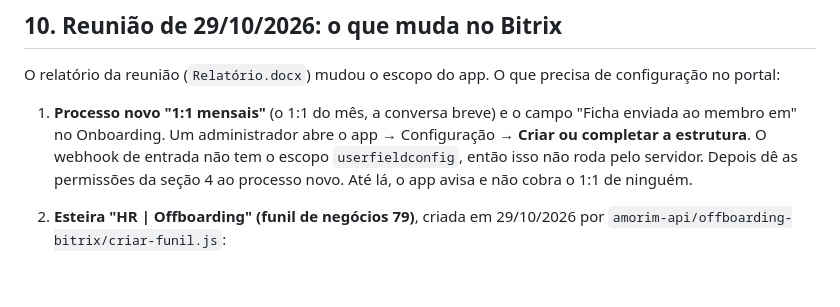
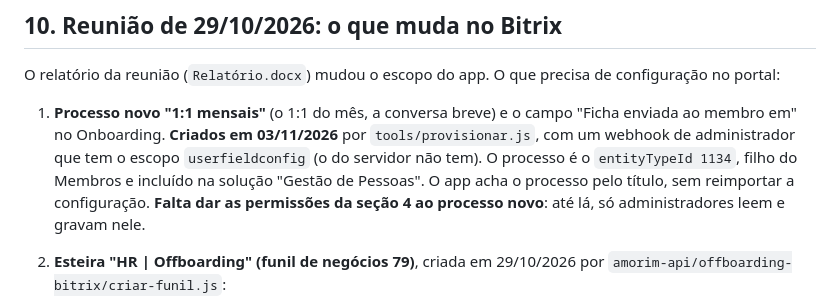
Before and after one commit to AmorimGlobal/gestao-pessoas, a Markdown page: docs/configuracao-bitrix.md, the part around the change. Rendered like a GitHub page; blank space fills up the shorter version.

```diff
--- a/docs/configuracao-bitrix.md
+++ b/docs/configuracao-bitrix.md
@@ -264,7 +264,7 @@ Depois de gravar, faça um Redeploy e confira a linha "E-mail: Ficha do onboardi
 
 O relatório da reunião (`Relatório.docx`) mudou o escopo do app. O que precisa de configuração no portal:
 
-1. **Processo novo "1:1 mensais"** (o 1:1 do mês, a conversa breve) e o campo "Ficha enviada ao membro em" no Onboarding. Um administrador abre o app → Configuração → **Criar ou completar a estrutura**. O webhook de entrada não tem o escopo `userfieldconfig`, então isso não roda pelo servidor. Depois dê as permissões da seção 4 ao processo novo. Até lá, o app avisa e não cobra o 1:1 de ninguém.
+1. **Processo novo "1:1 mensais"** (o 1:1 do mês, a conversa breve) e o campo "Ficha enviada ao membro em" no Onboarding. **Criados em 03/11/2026** por `tools/provisionar.js`, com um webhook de administrador que tem o escopo `userfieldconfig` (o do servidor não tem). O processo é o `entityTypeId 1134`, filho do Membros e incluído na solução "Gestão de Pessoas". O app acha o processo pelo título, sem reimportar a configuração. **Falta dar as permissões da seção 4 ao processo novo**: até lá, só administradores leem e gravam nele.
 2. **Esteira "HR \| Offboarding" (funil de negócios 79)**, criada em 29/10/2026 por `amorim-api/offboarding-bitrix/criar-funil.js`:
    - etapas: Nova solicitação, Aguardando coordenação, Em análise (RH), Aprovada, Conversa realizada, Pós-encerramento, Concluída (ganho) e Cancelada (perda);
    - os campos `UF_CRM_OFF_*` seguem, desde 03/11/2026, o formulário "Solicitação de Encerramento de Contrato" da Luciele. São as perguntas dela, um campo por pergunta (justificativa, feedbacks formais e anexos, sucessor, nova contratação, riscos), mais a data efetiva e o motivo de saída, que só o RH preenche. Os campos da primeira versão sem pergunta no formulário (`OFF_PAPEL`, `OFF_CONTRATO`, `OFF_PLANO`, `OFF_APOIO_RH`, `OFF_ULT_AVISO`) ficaram no portal, fora do formulário e do card;
```
Also changed, not shown: CLAUDE.md (+6 -4 lines).
